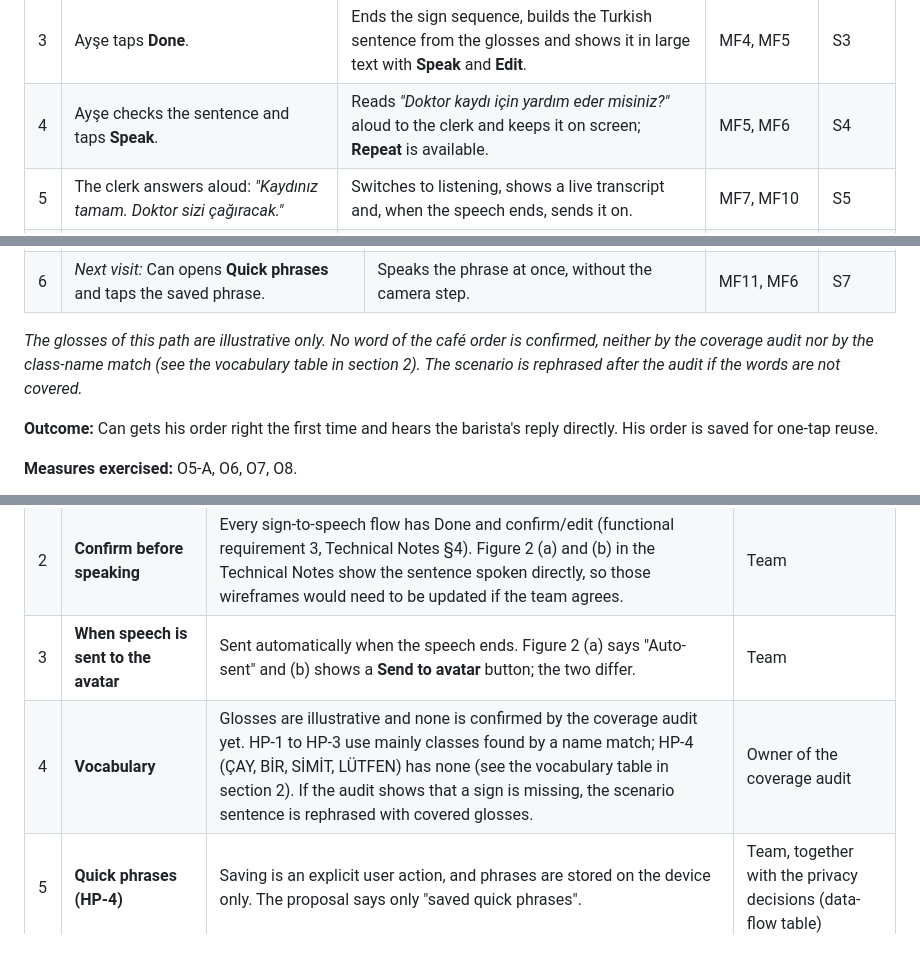
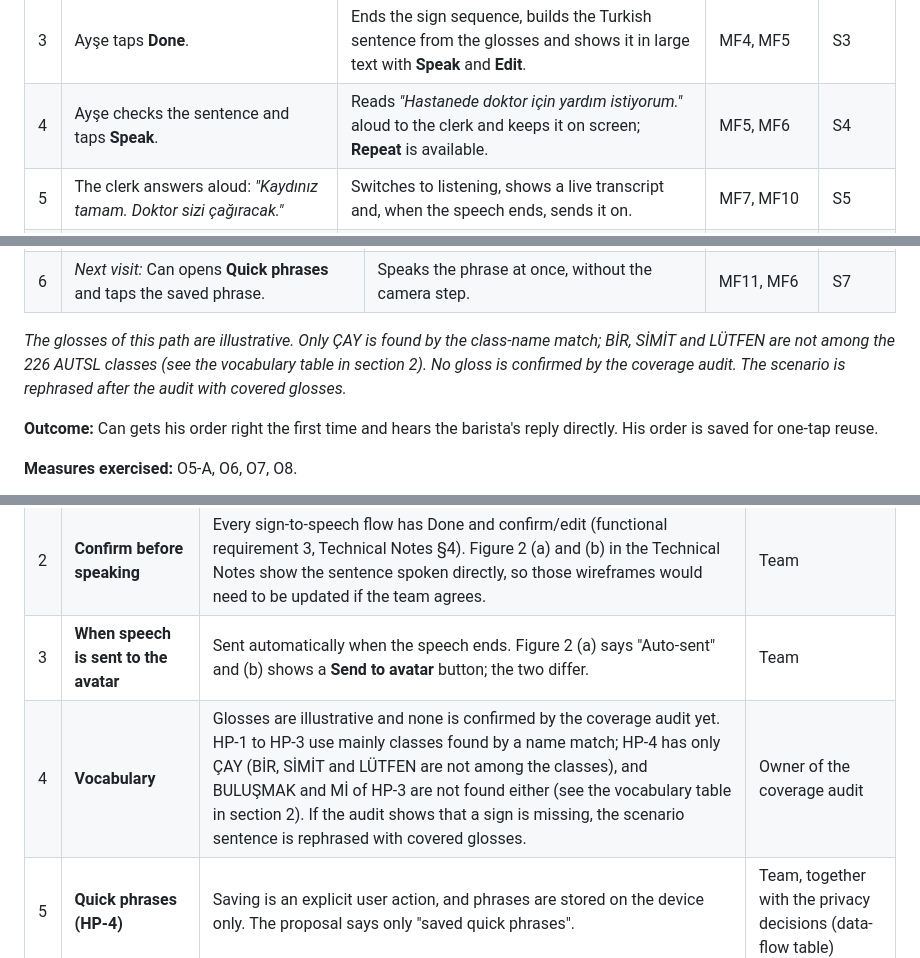
Before and after one commit to EgeErdem35/signBridge, a Markdown page: docs/sow/happy-paths.md, 3 parts joined by grey strips. Drawn GitHub-style.

```diff
--- a/docs/sow/happy-paths.md
+++ b/docs/sow/happy-paths.md
@@ -84,7 +84,7 @@ No new targets are set here. The measures below are the existing objectives, and
 | 1 | Ayşe opens the app, places the phone on the desk and taps **Two-way conversation**. | Shows the home screen with the four modes, opens two-way mode and starts the camera preview. | MF1, MF10, MF12 | S1 |
 | 2 | Ayşe signs her request (*HASTANE, DOKTOR, YARDIM*), pausing briefly between signs. | Extracts landmarks on the device, recognises each isolated sign after its pause and lists the glosses live. | MF2, MF3 | S2 |
 | 3 | Ayşe taps **Done**. | Ends the sign sequence, builds the Turkish sentence from the glosses and shows it in large text with **Speak** and **Edit**. | MF4, MF5 | S3 |
-| 4 | Ayşe checks the sentence and taps **Speak**. | Reads *"Doktor kaydı için yardım eder misiniz?"* aloud to the clerk and keeps it on screen; **Repeat** is available. | MF5, MF6 | S4 |
+| 4 | Ayşe checks the sentence and taps **Speak**. | Reads *"Hastanede doktor için yardım istiyorum."* aloud to the clerk and keeps it on screen; **Repeat** is available. | MF5, MF6 | S4 |
 | 5 | The clerk answers aloud: *"Kaydınız tamam. Doktor sizi çağıracak."* | Switches to listening, shows a live transcript and, when the speech ends, sends it on. | MF7, MF10 | S5 |
 | 6 | Ayşe watches the avatar. | Converts the sentence into a gloss sequence from the library and plays the clips with a caption; Ayşe can replay or change the speed. | MF8, MF9 | S6 |
 | 7 | Ayşe takes a seat in the waiting area. | Flow ends. | – | S7 |
@@ -215,7 +215,7 @@ No new targets are set here. The measures below are the existing objectives, and
 | 5 | Can taps **Save to Quick phrases**. | Stores the sentence on the device and shows it at the top of the Quick phrases list. | MF11 | S5–S6 |
 | 6 | *Next visit:* Can opens **Quick phrases** and taps the saved phrase. | Speaks the phrase at once, without the camera step. | MF11, MF6 | S7 |
 
-*The glosses of this path are illustrative only. No word of the café order is confirmed, neither by the coverage audit nor by the class-name match (see the vocabulary table in section 2). The scenario is rephrased after the audit if the words are not covered.*
+*The glosses of this path are illustrative. Only ÇAY is found by the class-name match; BİR, SİMİT and LÜTFEN are not among the 226 AUTSL classes (see the vocabulary table in section 2). No gloss is confirmed by the coverage audit. The scenario is rephrased after the audit with covered glosses.*
 
 **Outcome:** Can gets his order right the first time and hears the barista's reply directly. His order is saved for one-tap reuse.
 
@@ -253,7 +253,7 @@ Not shown on any path: the fingerspelling fallback for words that are not in the
 | 1 | **Blind-user scope (D-23)** | HP-3 is the MVP-compatible mediated flow (Emre operates the device, Zeynep speaks and listens). The independent blind-user flow with PX1–PX3 is kept apart as the proposal HP-3P and is dropped if D-23 narrows the scope. | Team, then advisor |
 | 2 | **Confirm before speaking** | Every sign-to-speech flow has Done and confirm/edit (functional requirement 3, Technical Notes §4). Figure 2 (a) and (b) in the Technical Notes show the sentence spoken directly, so those wireframes would need to be updated if the team agrees. | Team |
 | 3 | **When speech is sent to the avatar** | Sent automatically when the speech ends. Figure 2 (a) says "Auto-sent" and (b) shows a **Send to avatar** button; the two differ. | Team |
-| 4 | **Vocabulary** | Glosses are illustrative and none is confirmed by the coverage audit yet. HP-1 to HP-3 use mainly classes found by a name match; HP-4 (ÇAY, BİR, SİMİT, LÜTFEN) has none (see the vocabulary table in section 2). If the audit shows that a sign is missing, the scenario sentence is rephrased with covered glosses. | Owner of the coverage audit |
+| 4 | **Vocabulary** | Glosses are illustrative and none is confirmed by the coverage audit yet. HP-1 to HP-3 use mainly classes found by a name match; HP-4 has only ÇAY (BİR, SİMİT and LÜTFEN are not among the classes), and BULUŞMAK and Mİ of HP-3 are not found either (see the vocabulary table in section 2). If the audit shows that a sign is missing, the scenario sentence is rephrased with covered glosses. | Owner of the coverage audit |
 | 5 | **Quick phrases (HP-4)** | Saving is an explicit user action, and phrases are stored on the device only. The proposal says only "saved quick phrases". | Team, together with the privacy decisions (data-flow table) |
 | 6 | **Figure 2 (d) items not carried over** | The persona need "a voice he chose" has no matching functional requirement, so a default voice is used. Confirming the sentence by signing TAMAM is not used; confirmation is by tap only. | Team |
 | 7 | **VoiceOver on a shared phone (HP-3P)** | In the proposal, the signer uses the controls of the blind user's phone with VoiceOver on (tap, then double-tap). If this proves impractical, the signer's side needs a view without VoiceOver gestures, or HP-3P is dropped. | Team, together with D-23 |
```
Also changed, not shown: other parts of docs/sow/happy-paths.md (+5 -5 lines), docs/sow/happy-paths/hp1-ayse.png.
